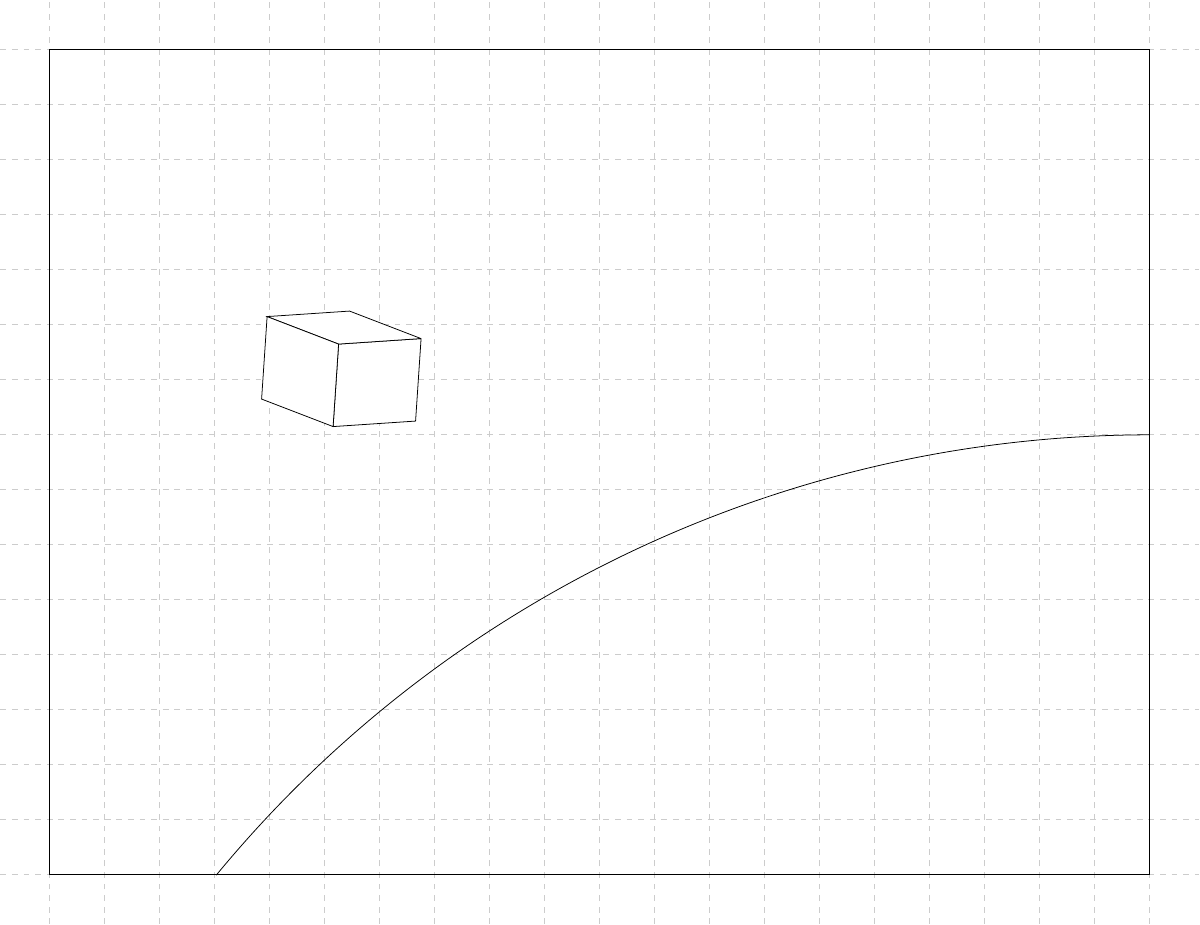
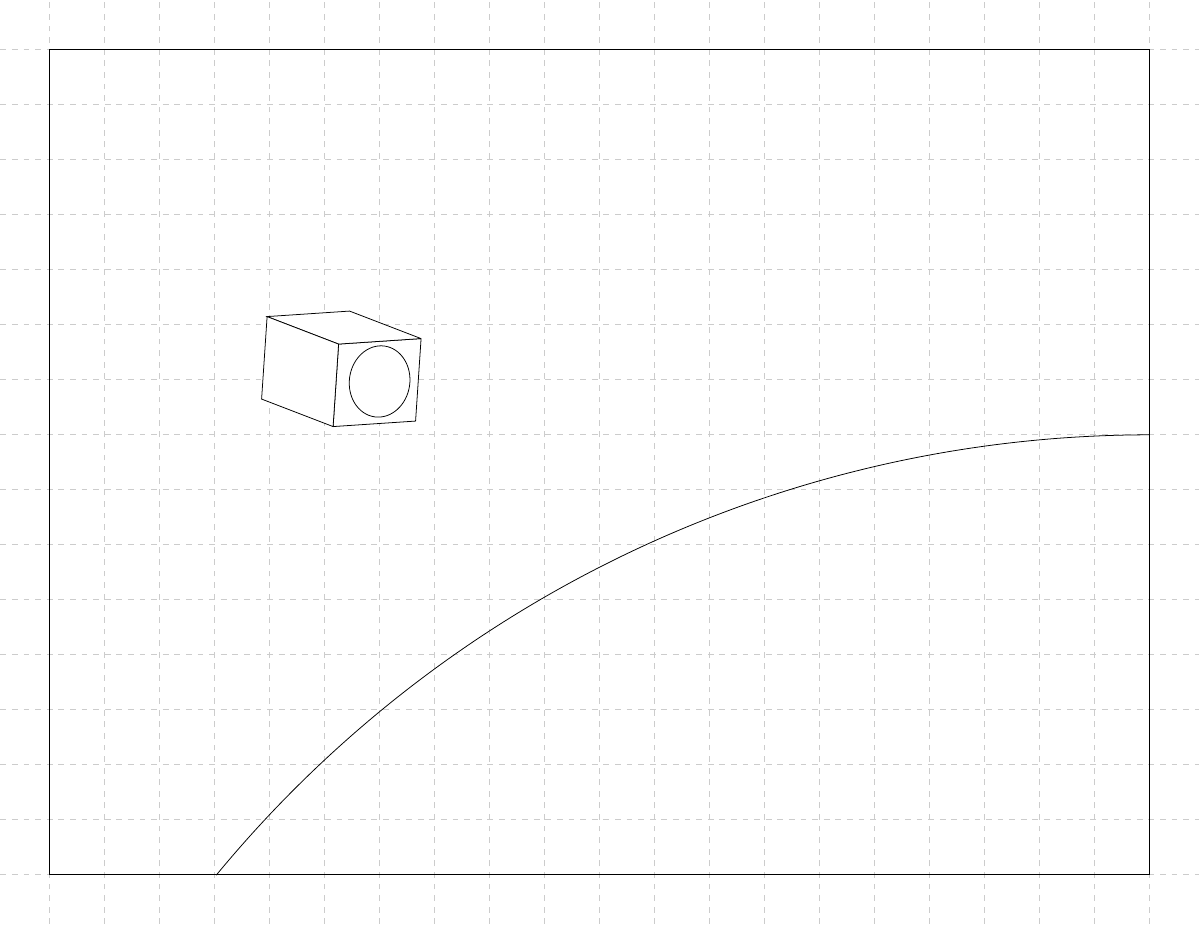
Before and after one commit to AndrKzntsv/diploma-2018, a LaTeX figure (img/tikz/dgps-one/pic.tex): the whole page. Compiled offline with XeLaTeX.

Commit message:
tikz: dgps-one: Add ugly ellipse

```diff
--- a/img/tikz/dgps-one/pic.tex
+++ b/img/tikz/dgps-one/pic.tex
@@ -326,6 +326,8 @@
         (face_bottom_left)
         --
         (face_top_left);
+
+      \draw[fill=white,rotate=-8] ($ (center) + (0,-0.03) $) ellipse (0.55cm and 0.65cm);
     }
   }
 }
```
Also changed, not shown: img/tikz/dgps-one/pic.pdf.
